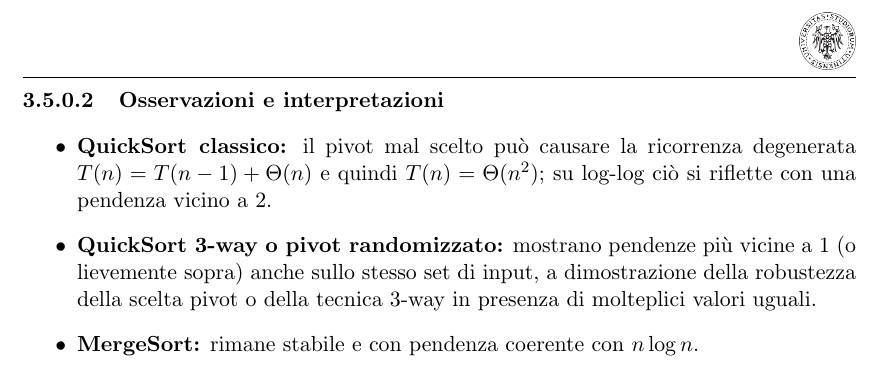
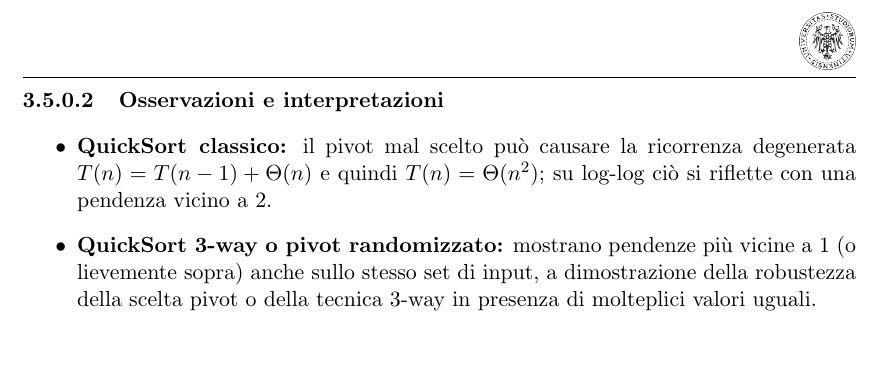
Before and after one commit to andreagioiaa/progetto_ASD__, a LaTeX document (Relazione/Riassunto.tex): part of page 21 of 25, cut so that both start at the same text. Compiled offline with pdfLaTeX.

Commit message:
Update Riassunto.tex
ulteriore refuso

```diff
--- a/Relazione/Riassunto.tex
+++ b/Relazione/Riassunto.tex
@@ -550,7 +550,6 @@ Questo grafico confronta le prestazioni degli algoritmi sul caso avverso (ad ese
 \begin{itemize}
   \item \textbf{QuickSort classico:} il pivot mal scelto può causare la ricorrenza degenerata \(T(n)=T(n-1)+\Theta(n)\) e quindi \(T(n)=\Theta(n^2)\); su log-log ciò si riflette con una pendenza vicino a 2.
   \item \textbf{QuickSort 3-way o pivot randomizzato:} mostrano pendenze più vicine a 1 (o lievemente sopra) anche sullo stesso set di input, a dimostrazione della robustezza della scelta pivot o della tecnica 3-way in presenza di molteplici valori uguali.
-  \item \textbf{MergeSort:} rimane stabile e con pendenza coerente con \(n\log n\).
 \end{itemize}
 
 \subsection{Analisi Comparativa dell'Impatto del Range su Algoritmi Non Comparativi}
```
